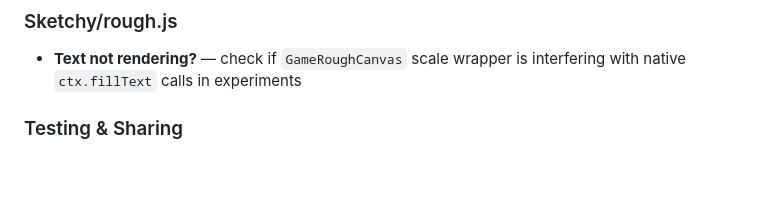
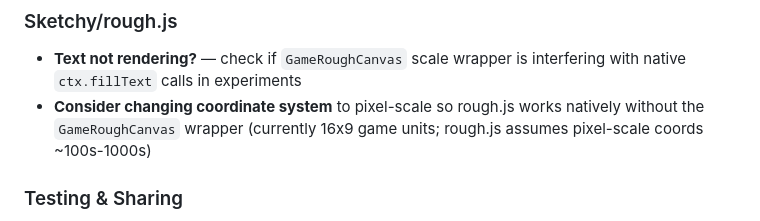
Before and after one commit to paulkernfeld/face-playground, a Markdown page: CLAUDE.md, the part around the change. Rendered like a GitHub page; blank space fills up the shorter version.

Commit message:
Add TODO: consider pixel-scale coords for native rough.js compat
Co-Authored-By: Claude Opus 4.6 <noreply@anthropic.com>

```diff
--- a/CLAUDE.md
+++ b/CLAUDE.md
@@ -69,6 +69,7 @@ interface Experiment {
 
 ### Sketchy/rough.js
 - **Text not rendering?** — check if `GameRoughCanvas` scale wrapper is interfering with native `ctx.fillText` calls in experiments
+- **Consider changing coordinate system** to pixel-scale so rough.js works natively without the `GameRoughCanvas` wrapper (currently 16x9 game units; rough.js assumes pixel-scale coords ~100s-1000s)
 
 ### Testing & Sharing
 - Test on phone (mobile Safari, Android Chrome)
```
